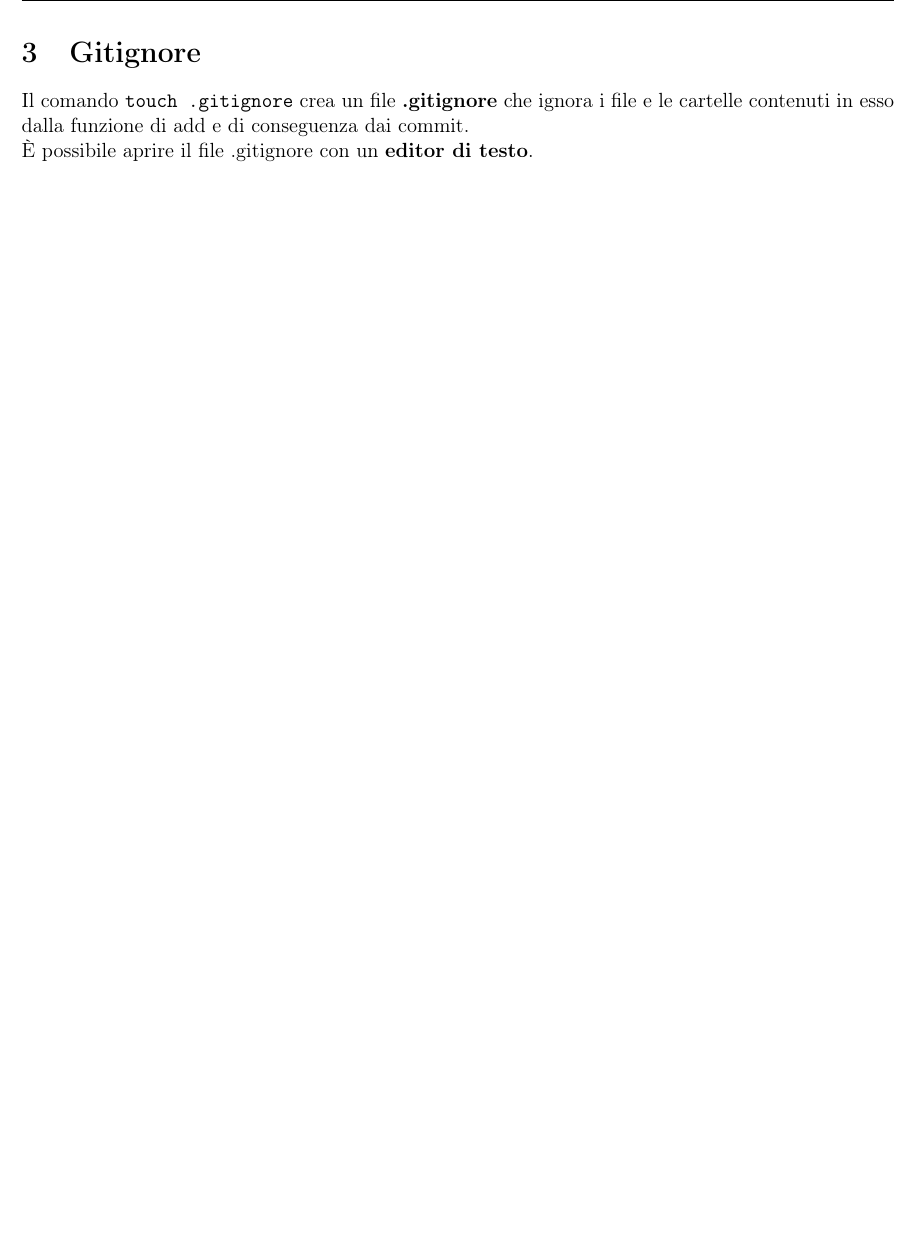
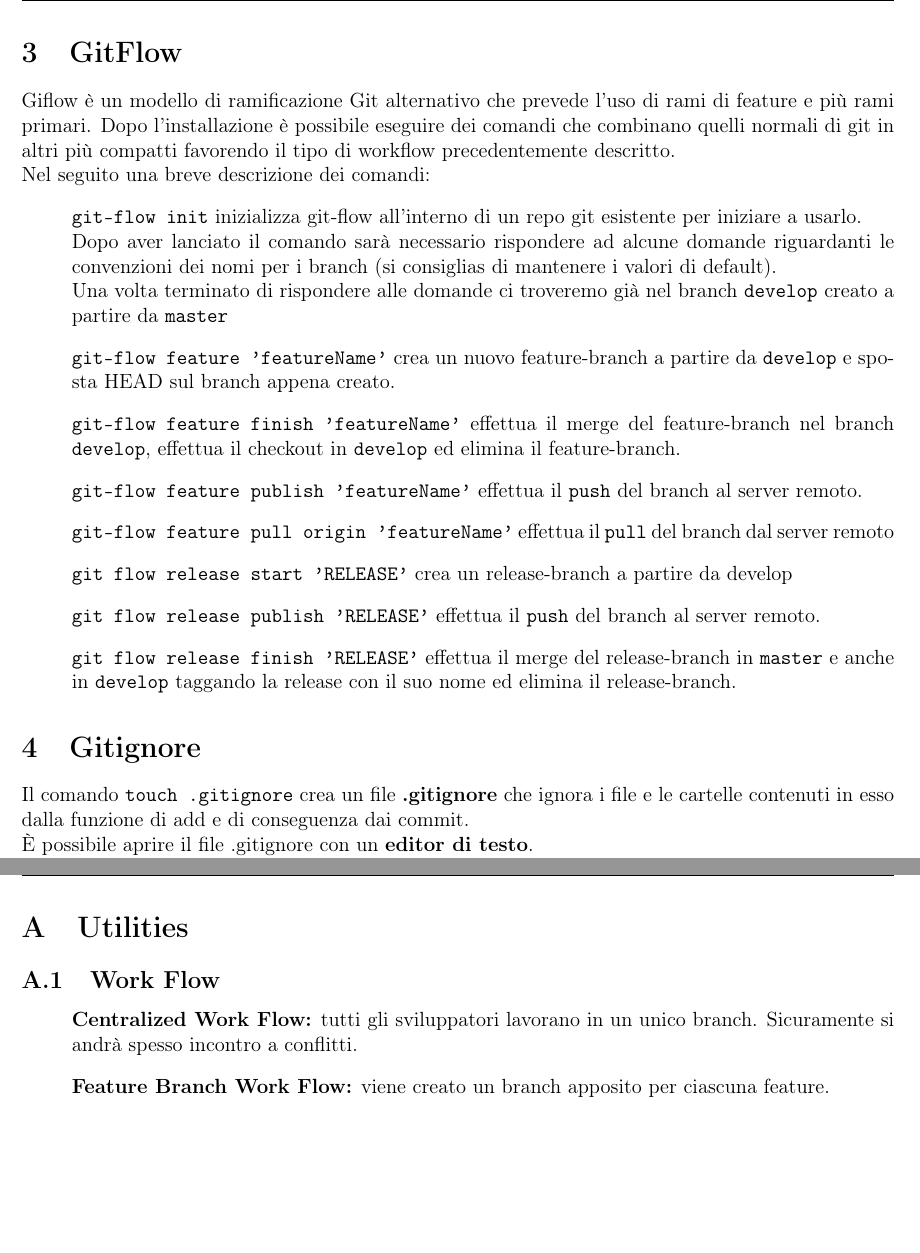
Before and after one commit to Mallow00/git-manual, a LaTeX document (git_manual.tex): part of page 9 of 9 before the commit and two parts of pages 9 and 11 of 11 after it, the two joined at a grey line, cut at the place of the change, the shorter picture padded with empty space. Compiled offline with pdfLaTeX.

Commit message:
added git-flow section

```diff
--- a/git_manual.tex
+++ b/git_manual.tex
@@ -189,6 +189,26 @@
 Il comando clone accetta anche alcune opzioni \textbf{ad esempio:}\\
 \texttt{git clone 'urlServer' 'nomeCartella'} clona il server in locale assegnando il nome 'nomeCartella' alla repository appena clonata
 \clearpage
+
+%%%%%%%%%%%%%%%%%%%%%%%%%%%
+\section{GitFlow}
+Giflow è un modello di ramificazione Git alternativo che prevede l'uso di rami di feature e più rami primari. Dopo l'installazione è possibile eseguire dei comandi che combinano quelli normali di git in altri più compatti favorendo il tipo di workflow precedentemente descritto.\\
+Nel seguito una breve descrizione dei comandi:
+\begin{itemize}
+    \item[] \texttt{git-flow init} inizializza git-flow all'interno di un repo git esistente per iniziare a usarlo.\\
+    Dopo aver lanciato il comando sarà necessario rispondere ad alcune domande riguardanti le convenzioni dei nomi per i branch (si consiglias di mantenere i valori di default).\\
+    Una volta terminato di rispondere alle domande ci troveremo già nel branch \texttt{develop} creato a partire da \texttt{master}
+    \item[] \texttt{git-flow feature 'featureName'} crea un nuovo feature-branch a partire da \texttt{develop} e sposta HEAD sul branch appena creato.
+    \item[] \texttt{git-flow feature finish 'featureName'} effettua il merge del feature-branch nel branch \texttt{develop}, effettua il checkout in \texttt{develop} ed elimina il feature-branch.
+    \item[] \texttt{git-flow feature publish 'featureName'} effettua il \texttt{push} del branch al server remoto.
+    \item[] \texttt{git-flow feature pull origin 'featureName'} effettua il \texttt{pull} del branch dal server remoto
+    \item[] \texttt{git flow release start 'RELEASE'} crea un release-branch a partire da develop
+    \item[] \texttt{git flow release publish 'RELEASE'} effettua il \texttt{push} del branch al server remoto.
+    \item[] \texttt{git flow release finish 'RELEASE'} effettua il merge del release-branch in \texttt{master} e anche in \texttt{develop} taggando la release con il suo nome ed elimina il release-branch.
+\end{itemize}
+
+%%%%%%%%%%%%%%%%%%%%%%%%%%%
+
 \section{Gitignore}
 Il comando \texttt{touch .gitignore} crea un file \textbf{.gitignore} che ignora i file e le cartelle contenuti in esso dalla funzione di add e di conseguenza dai commit.\\
 È possibile aprire il file .gitignore con un \textbf{editor di testo}.\\
@@ -223,4 +243,16 @@
 \texttt{*.log}\\\\
 \texttt{\textcolor{teal}{\#macOS}}\\
 \texttt{.DS\_Store}\\
-\end{document}
+
+\clearpage
+
+\appendix
+
+\section{Utilities}
+\subsection{Work Flow}
+\begin{itemize}
+    \item[] \textbf{Centralized Work Flow:} tutti gli sviluppatori lavorano in un unico branch. Sicuramente si andrà spesso incontro a conflitti.
+    \item[] \textbf{Feature Branch Work Flow:} viene creato un branch apposito per ciascuna feature.
+\end{itemize}
+
+\end{document}%%%END
```
Also changed, not shown: git_manual.pdf.
